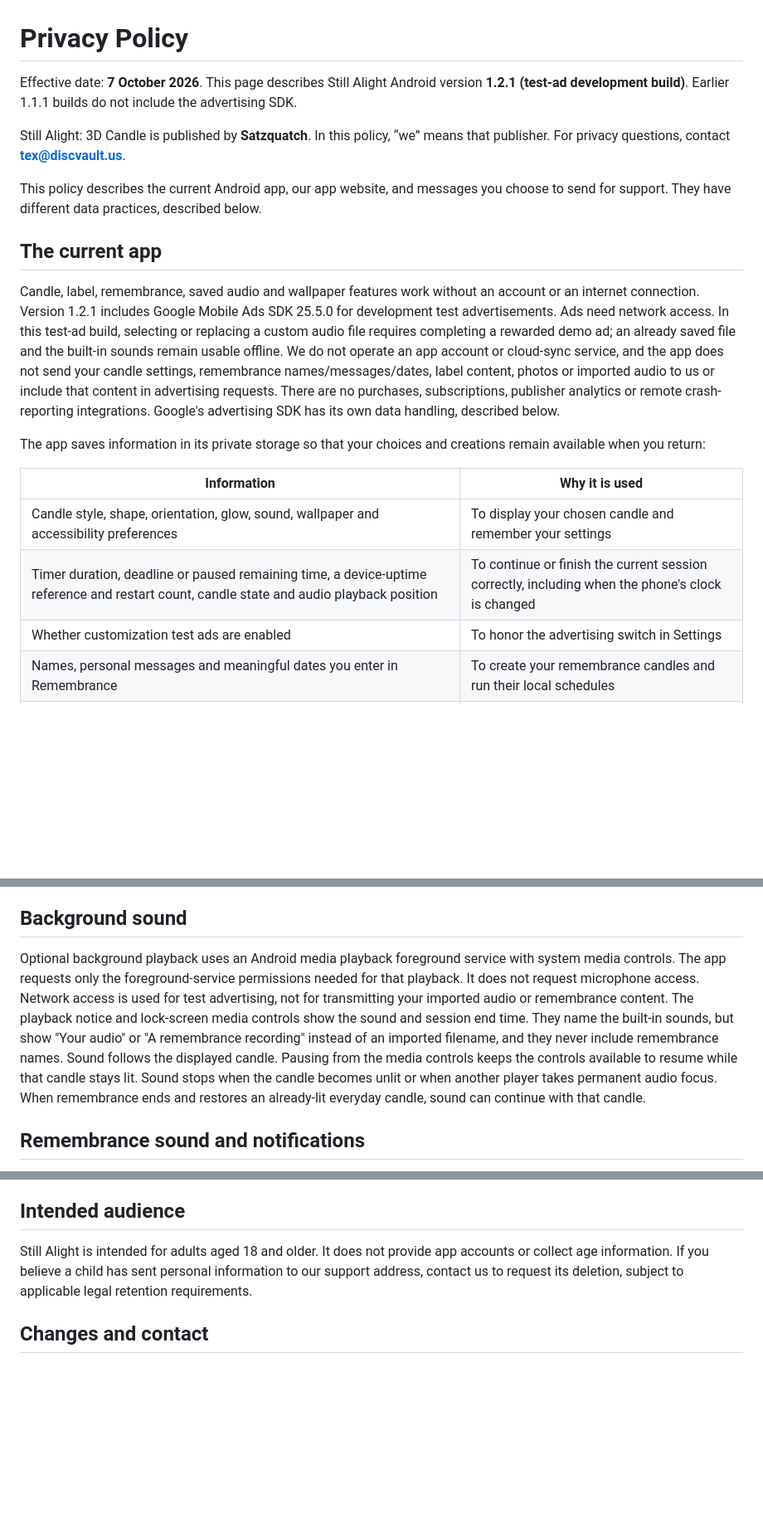
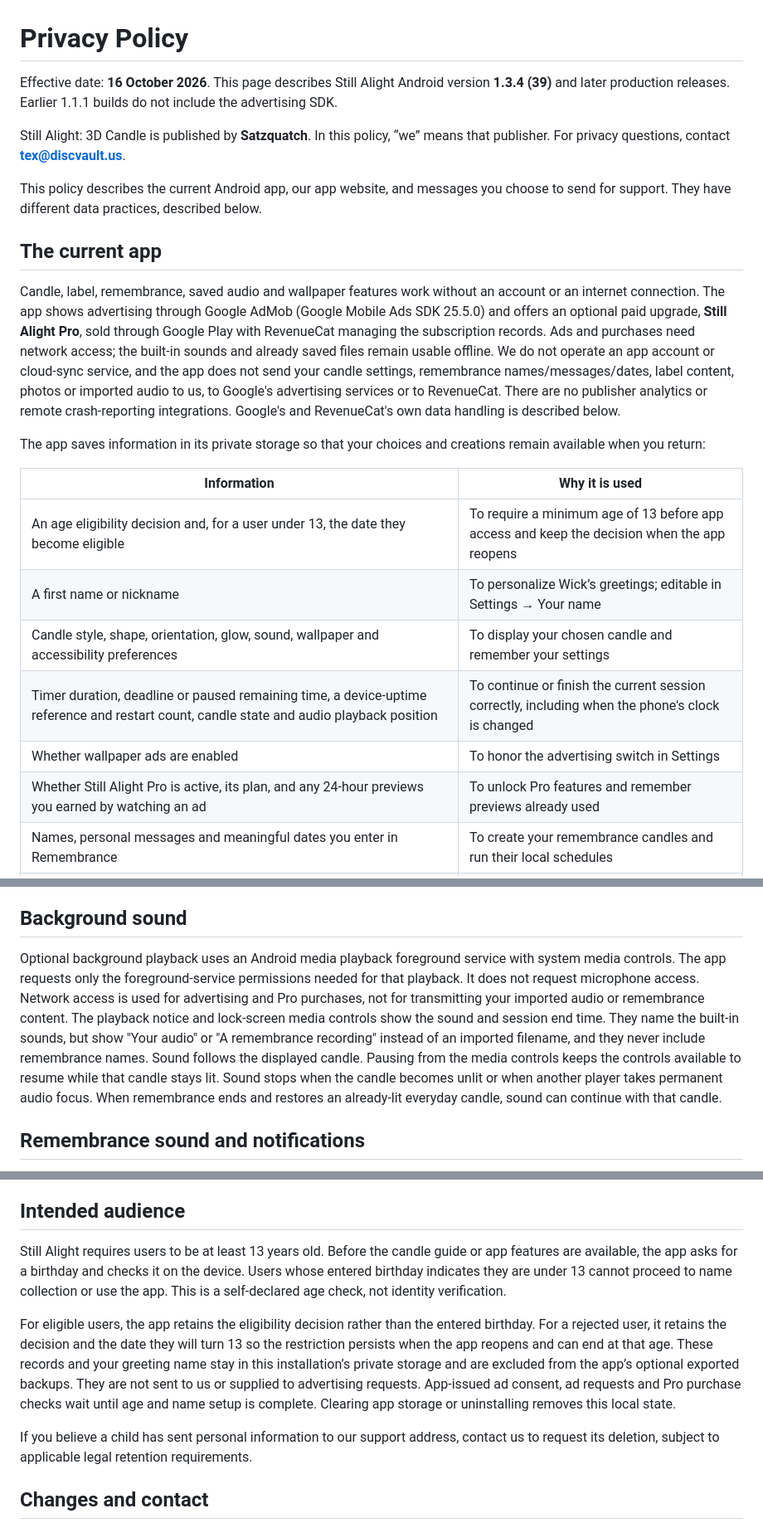
Before and after one commit to dxutakerxd/still-alight, a Markdown page: content/privacy.md, 3 parts joined by grey strips. Shown at 83% size. Drawn GitHub-style; blank space fills up the shorter version.

```diff
--- a/content/privacy.md
+++ b/content/privacy.md
@@ -1,6 +1,6 @@
 # Privacy Policy
 
-Effective date: **7 October 2026**. This page describes Still Alight Android version **1.2.1 (test-ad development build)**. Earlier 1.1.1 builds do not include the advertising SDK.
+Effective date: **16 October 2026**. This page describes Still Alight Android version **1.3.4 (39)** and later production releases. Earlier 1.1.1 builds do not include the advertising SDK.
 
 Still Alight: 3D Candle is published by **Satzquatch**. In this policy, “we” means that publisher. For privacy questions, contact **[tex@discvault.us](mailto:tex@discvault.us)**.
 
@@ -8,15 +8,18 @@ This policy describes the current Android app, our app website, and messages you
 
 ## The current app
 
-Candle, label, remembrance, saved audio and wallpaper features work without an account or an internet connection. Version 1.2.1 includes Google Mobile Ads SDK 25.5.0 for development test advertisements. Ads need network access. In this test-ad build, selecting or replacing a custom audio file requires completing a rewarded demo ad; an already saved file and the built-in sounds remain usable offline. We do not operate an app account or cloud-sync service, and the app does not send your candle settings, remembrance names/messages/dates, label content, photos or imported audio to us or include that content in advertising requests. There are no purchases, subscriptions, publisher analytics or remote crash-reporting integrations. Google's advertising SDK has its own data handling, described below.
+Candle, label, remembrance, saved audio and wallpaper features work without an account or an internet connection. The app shows advertising through Google AdMob (Google Mobile Ads SDK 25.5.0) and offers an optional paid upgrade, **Still Alight Pro**, sold through Google Play with RevenueCat managing the subscription records. Ads and purchases need network access; the built-in sounds and already saved files remain usable offline. We do not operate an app account or cloud-sync service, and the app does not send your candle settings, remembrance names/messages/dates, label content, photos or imported audio to us, to Google's advertising services or to RevenueCat. There are no publisher analytics or remote crash-reporting integrations. Google's and RevenueCat's own data handling is described below.
 
 The app saves information in its private storage so that your choices and creations remain available when you return:
 
 | Information | Why it is used |
 | --- | --- |
+| An age eligibility decision and, for a user under 13, the date they become eligible | To require a minimum age of 13 before app access and keep the decision when the app reopens |
+| A first name or nickname | To personalize Wick’s greetings; editable in Settings → Your name |
 | Candle style, shape, orientation, glow, sound, wallpaper and accessibility preferences | To display your chosen candle and remember your settings |
 | Timer duration, deadline or paused remaining time, a device-uptime reference and restart count, candle state and audio playback position | To continue or finish the current session correctly, including when the phone's clock is changed |
-| Whether customization test ads are enabled | To honor the advertising switch in Settings |
+| Whether wallpaper ads are enabled | To honor the advertising switch in Settings |
+| Whether Still Alight Pro is active, its plan, and any 24-hour previews you earned by watching an ad | To unlock Pro features and remember previews already used |
 | Names, personal messages and meaningful dates you enter in Remembrance | To create your remembrance candles and run their local schedules |
 | Each loved one's chosen sound, an optional private copy of a recording you choose for them with its displayed filename, and whether their sound starts automatically | To play their sound while their candle is lit |
 | Which remembrance lighting was last offered on the live wallpaper | So the same lighting is not announced twice |
@@ -50,7 +53,7 @@ Restoring replaces current app content after the file is authenticated and valid
 
 ## Background sound
 
-Optional background playback uses an Android media playback foreground service with system media controls. The app requests only the foreground-service permissions needed for that playback. It does not request microphone access. Network access is used for test advertising, not for transmitting your imported audio or remembrance content. The playback notice and lock-screen media controls show the sound and session end time. They name the built-in sounds, but show "Your audio" or "A remembrance recording" instead of an imported filename, and they never include remembrance names. Sound follows the displayed candle. Pausing from the media controls keeps the controls available to resume while that candle stays lit. Sound stops when the candle becomes unlit or when another player takes permanent audio focus. When remembrance ends and restores an already-lit everyday candle, sound can continue with that candle.
+Optional background playback uses an Android media playback foreground service with system media controls. The app requests only the foreground-service permissions needed for that playback. It does not request microphone access. Network access is used for advertising and Pro purchases, not for transmitting your imported audio or remembrance content. The playback notice and lock-screen media controls show the sound and session end time. They name the built-in sounds, but show "Your audio" or "A remembrance recording" instead of an imported filename, and they never include remembrance names. Sound follows the displayed candle. Pausing from the media controls keeps the controls available to resume while that candle stays lit. Sound stops when the candle becomes unlit or when another player takes permanent audio focus. When remembrance ends and restores an already-lit everyday candle, sound can continue with that candle.
 
 ## Remembrance sound and notifications
 
@@ -104,7 +111,11 @@ Live advertising is unavailable in this development build. Before enabling it, t
 
 ## Intended audience
 
-Still Alight is intended for adults aged 18 and older. It does not provide app accounts or collect age information. If you believe a child has sent personal information to our support address, contact us to request its deletion, subject to applicable legal retention requirements.
+Still Alight requires users to be at least 13 years old. Before the candle guide or app features are available, the app asks for a birthday and checks it on the device. Users whose entered birthday indicates they are under 13 cannot proceed to name collection or use the app. This is a self-declared age check, not identity verification.
+
+For eligible users, the app retains the eligibility decision rather than the entered birthday. For a rejected user, it retains the decision and the date they will turn 13 so the restriction persists when the app reopens and can end at that age. These records and your greeting name stay in this installation’s private storage and are excluded from the app’s optional exported backups. They are not sent to us or supplied to advertising requests. App-issued ad consent, ad requests and Pro purchase checks wait until age and name setup is complete. Clearing app storage or uninstalling removes this local state.
+
+If you believe a child has sent personal information to our support address, contact us to request its deletion, subject to applicable legal retention requirements.
 
 ## Changes and contact
 
```
Also changed, not shown: other parts of content/privacy.md (+13 -9 lines), content/terms.md (+5 -3 lines).
